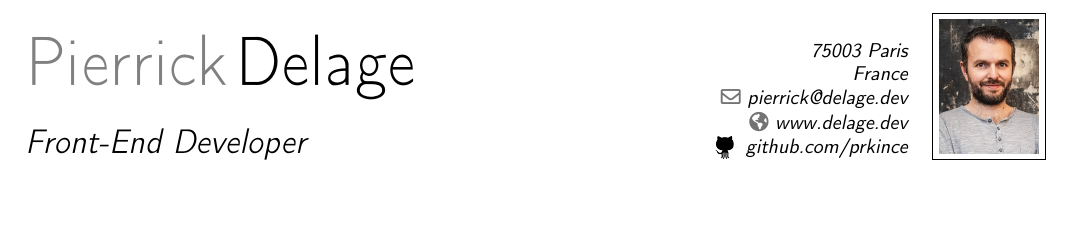
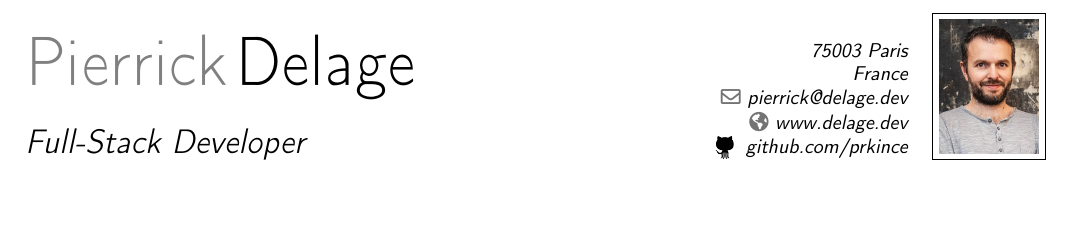
Before and after one commit to prkince/resume_prk, a LaTeX CV (resume_prk.tex): part of the page, cut so that both start at the same text. Compiled offline with pdfLaTeX.

Commit message:
updating resume details

```diff
--- a/resume_prk.tex
+++ b/resume_prk.tex
@@ -12,7 +12,7 @@
 
 % personal data
 \name{Pierrick}{Delage}
-\title{Front-End Developer}
+\title{Full-Stack Developer}
 \address{75003 Paris}{France}
 \email{pierrick@delage.dev}
 \homepage{www.delage.dev}
```
Also changed, not shown: resume_prk.pdf, 2 other files.
